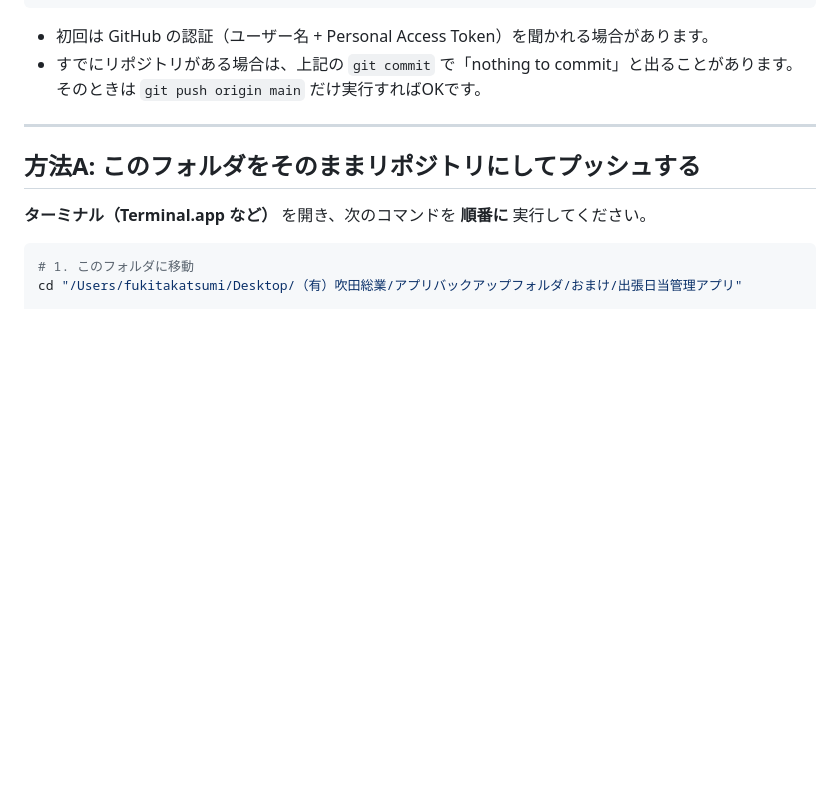
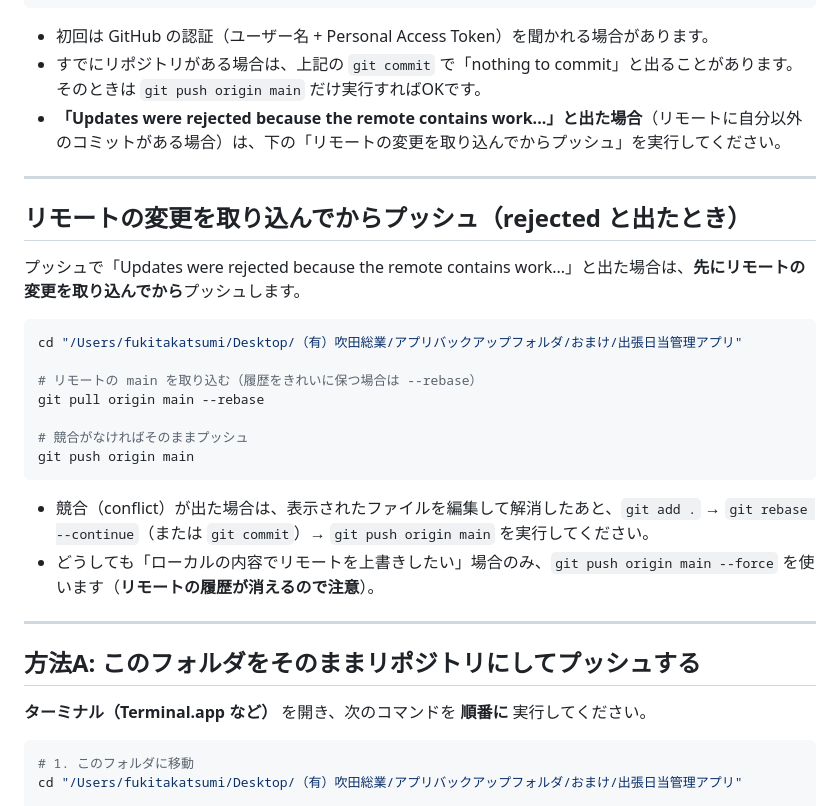
Before and after one commit to fkt78/FKT-SRK-APP, a Markdown page: GitHubにプッシュする手順.md, the part around the change. Drawn GitHub-style; blank space fills up the shorter version.

Commit message:
PWA対応・手順の更新

````diff
--- a/GitHubにプッシュする手順.md
+++ b/GitHubにプッシュする手順.md
@@ -19,6 +19,26 @@ git push -u origin main
 
 - 初回は GitHub の認証（ユーザー名 + Personal Access Token）を聞かれる場合があります。
 - すでにリポジトリがある場合は、上記の `git commit` で「nothing to commit」と出ることがあります。そのときは `git push origin main` だけ実行すればOKです。
+- **「Updates were rejected because the remote contains work...」と出た場合**（リモートに自分以外のコミットがある場合）は、下の「リモートの変更を取り込んでからプッシュ」を実行してください。
+
+---
+
+## リモートの変更を取り込んでからプッシュ（rejected と出たとき）
+
+プッシュで「Updates were rejected because the remote contains work...」と出た場合は、**先にリモートの変更を取り込んでから**プッシュします。
+
+```bash
+cd "/Users/fukitakatsumi/Desktop/（有）吹田総業/アプリバックアップフォルダ/おまけ/出張日当管理アプリ"
+
+# リモートの main を取り込む（履歴をきれいに保つ場合は --rebase）
+git pull origin main --rebase
+
+# 競合がなければそのままプッシュ
+git push origin main
+```
+
+- 競合（conflict）が出た場合は、表示されたファイルを編集して解消したあと、`git add .` → `git rebase --continue`（または `git commit`）→ `git push origin main` を実行してください。
+- どうしても「ローカルの内容でリモートを上書きしたい」場合のみ、`git push origin main --force` を使います（**リモートの履歴が消えるので注意**）。
 
 ---
 
````
